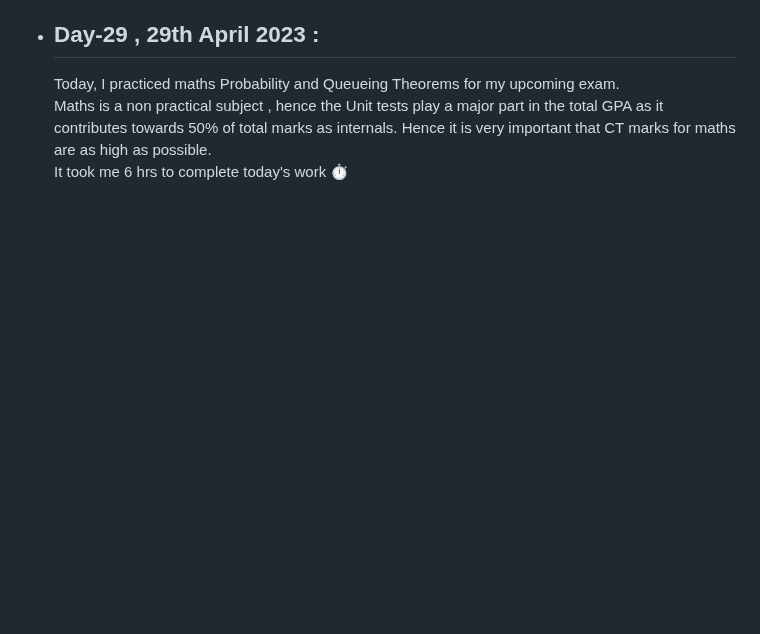
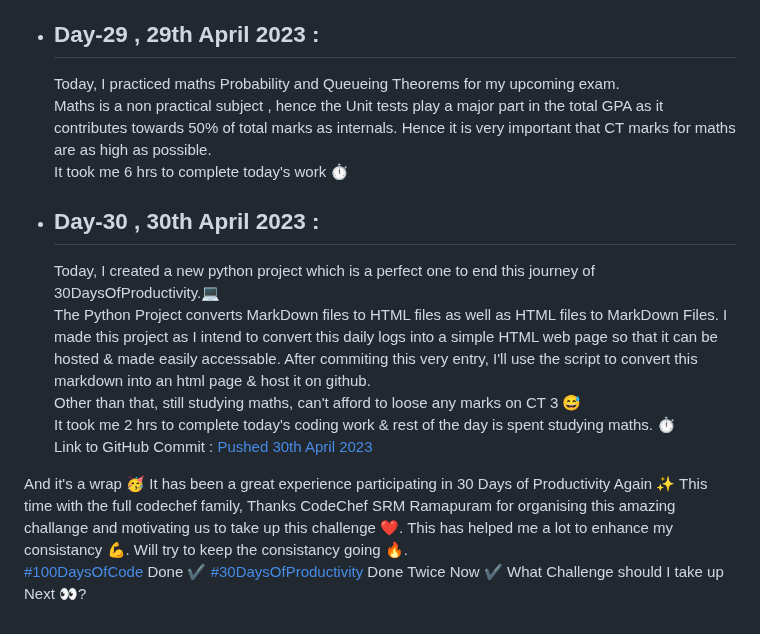
Before and after one commit to SiddharthaBhattacharjee/30Days_Of_Productivity, a Markdown page: logs.md, the part around the change. Rendered like a GitHub page; blank space fills up the shorter version.

Commit message:
V 2.0 Day 30 | The FInale🥳

```diff
--- a/logs.md
+++ b/logs.md
@@ -396,3 +396,15 @@ I am taking up the challenge again with everyone else in CodeChef Family. This t
     Today, I practiced maths Probability and Queueing Theorems for my upcoming exam.<br>
     Maths is a non practical subject , hence the Unit tests play a major part in the total GPA as it contributes towards 50% of total marks as internals. Hence it is very important that CT marks for maths are as high as possible. <br>
     It took me 6 hrs to complete today's work ⏱️<br>
+
+- ## Day-30 , 30th April 2023 :
+    Today, I created a new python project which is a perfect one to end this journey of 30DaysOfProductivity.💻<br>
+    The Python Project converts MarkDown files to HTML files as well as HTML files to MarkDown Files. I made this project as I intend to convert this daily logs into a simple HTML web page so that it can be hosted & made easily accessable. After commiting this very entry, I'll use the script to convert this markdown into an html page & host it on github. <br>
+    Other than that, still studying maths, can't afford to loose any marks on CT 3 😅<br>
+    It took me 2 hrs to complete today's coding work & rest of the day is spent studying maths. ⏱️<br>
+    Link to GitHub Commit : [Pushed 30th April 2023](https://github.com/SiddharthaBhattacharjee/MD_HTML_Converter_Python/commit/a625a84083a809bbd4402c0e923a1832fcb80650)
+
+And it's a wrap 🥳
+It has been a great experience participating in 30 Days of Productivity Again ✨ This time with the full codechef family, Thanks CodeChef SRM Ramapuram for organising this amazing challange and motivating us to take up this challenge ❤️. This has helped me a lot to enhance my consistancy 💪. Will try to keep the consistancy going 🔥.<br>
+[#100DaysOfCode](https://github.com/SiddharthaBhattacharjee/100Days-of-Code) Done ✔️ [#30DaysOfProductivity](https://github.com/SiddharthaBhattacharjee/30Days_Of_Productivity) Done Twice Now ✔️ What Challenge should I take up Next 👀?
+<br>
```
